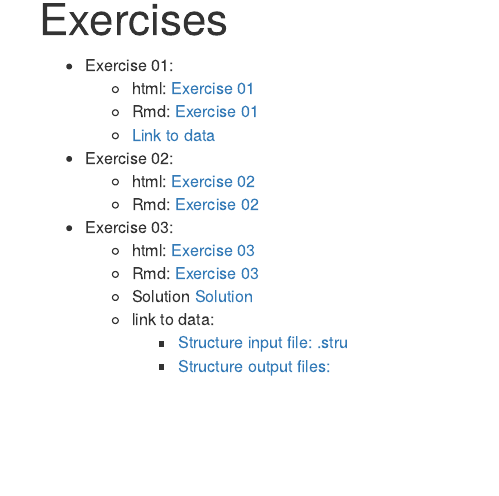
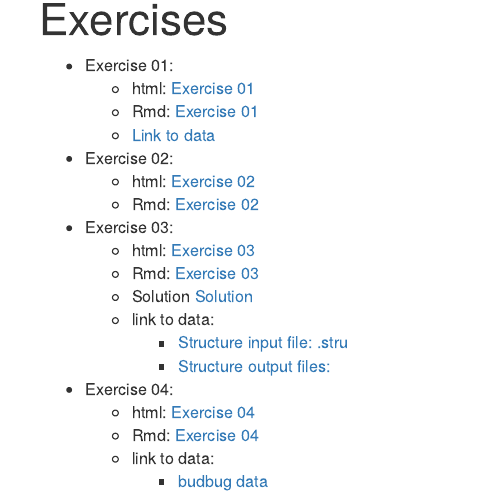
Before and after one commit to rsbrennan/EvolutionaryGenomics, an R Markdown document (exercises.Rmd): the page in a window 1100 px wide, from 90 px down. The pictures show the output file exercises.html that the author committed with the source, opened offline; library style sheets and scripts come from the installed R packages.

Commit message:
exercises

```diff
--- a/exercises.Rmd
+++ b/exercises.Rmd
@@ -19,3 +19,9 @@ output: html_document
     - link to data:
         - [Structure input file: .stru](https://github.com/rsbrennan/EvolutionaryGenomics/tree/master/Exercises/data/fheteroclitus_coastal.pops.stru)
         - [Structure output files:](https://drive.google.com/drive/folders/1C9KbEUiBFSf_zJ9Cor8piH5TN8Buh2X-?usp=sharing)
+
+- Exercise 04:
+    - html: [Exercise 04](./Exercises/Exercise_04.html)
+    - Rmd: [Exercise 04](./Exercises/Exercise_04.Rmd)
+    - link to data:
+        - [budbug data](https://github.com/rsbrennan/EvolutionaryGenomics/blob/master/Exercises/data/bedbugs_cross_data.csv)
```
Also changed, not shown: exercises.html.
